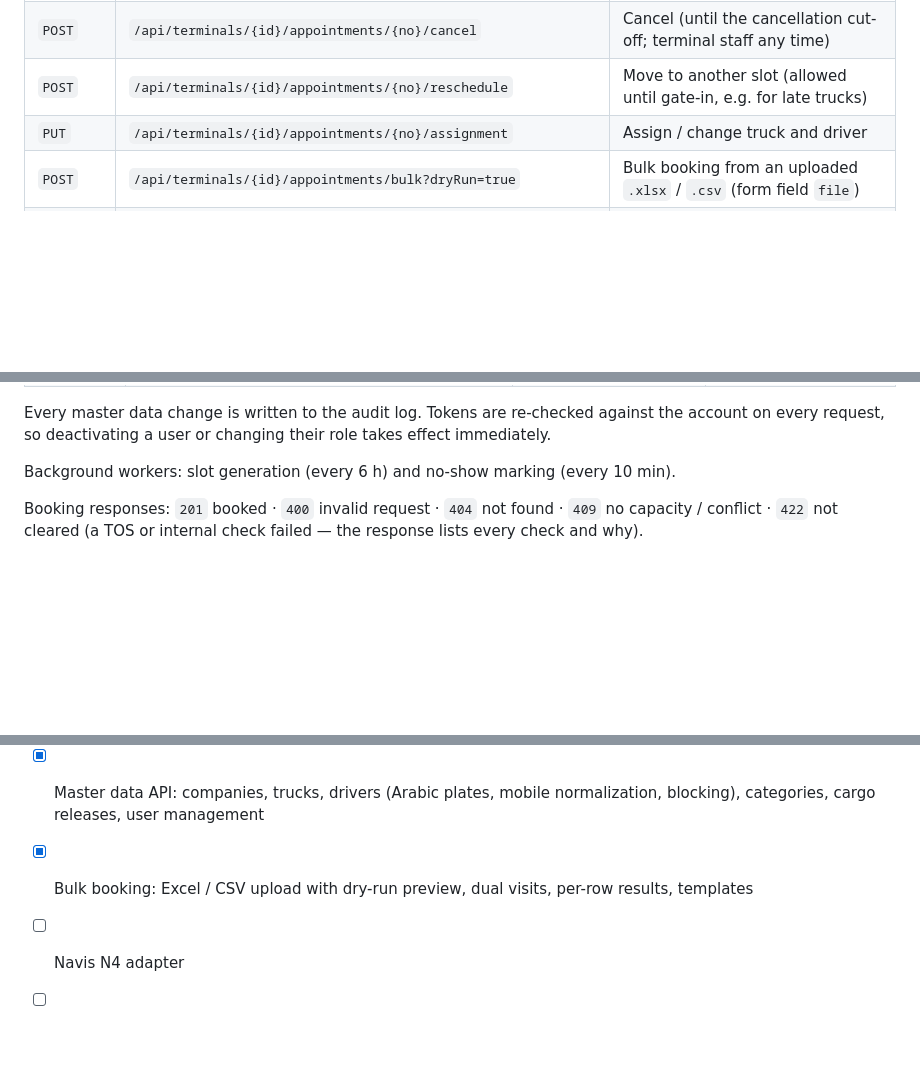
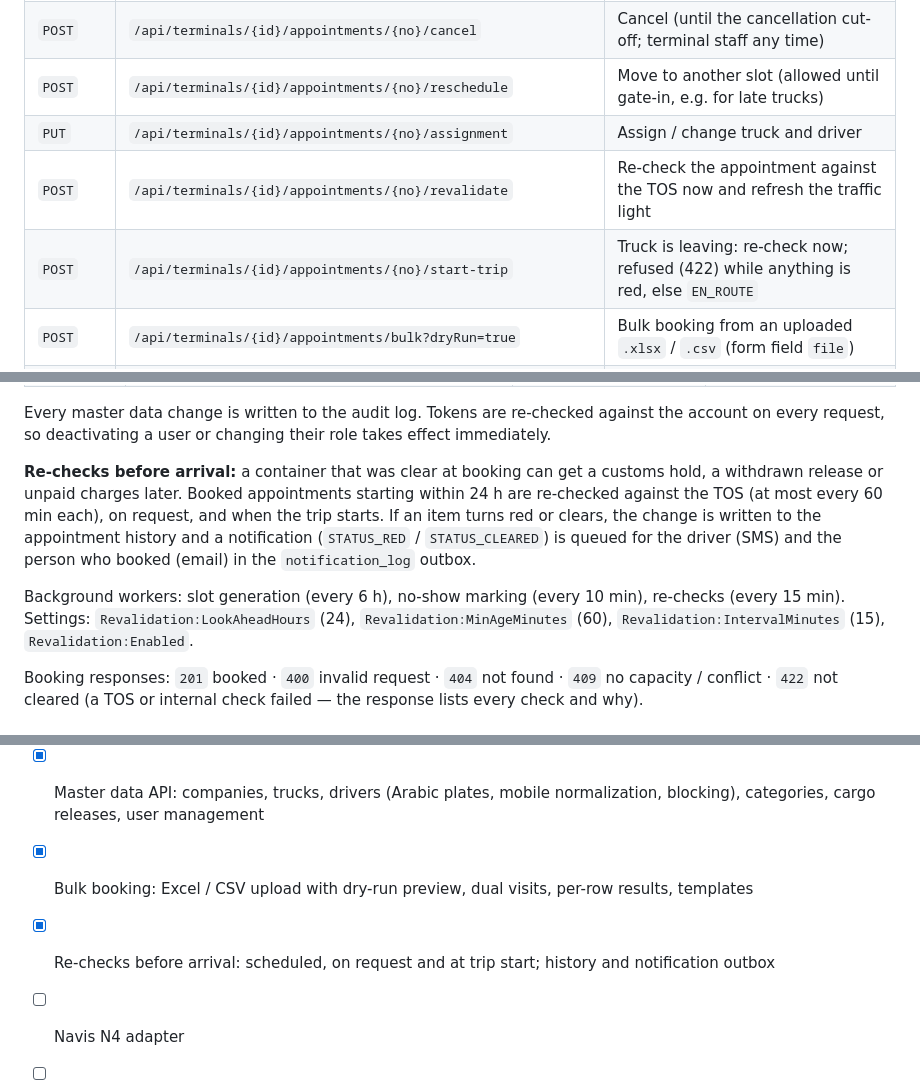
Before and after one commit to mahmoudabdelhafiz-byte/TAS, a Markdown page: README.md, 3 parts joined by grey strips. Drawn GitHub-style; blank space fills up the shorter version.

Commit message:
Docs: re-checks before arrival; update progress log
Co-Authored-By: Claude Opus 5.5 <noreply@anthropic.com>
Claude-Session: https://claude.ai/code/session_018vx6A3RS1CdxAv2z4mSuqV

```diff
--- a/README.md
+++ b/README.md
@@ -93,6 +93,8 @@ All endpoints except `/health` and login/refresh/logout need `Authorization: Bea
 | `POST` | `/api/terminals/{id}/appointments/{no}/cancel` | Cancel (until the cancellation cut-off; terminal staff any time) |
 | `POST` | `/api/terminals/{id}/appointments/{no}/reschedule` | Move to another slot (allowed until gate-in, e.g. for late trucks) |
 | `PUT` | `/api/terminals/{id}/appointments/{no}/assignment` | Assign / change truck and driver |
+| `POST` | `/api/terminals/{id}/appointments/{no}/revalidate` | Re-check the appointment against the TOS now and refresh the traffic light |
+| `POST` | `/api/terminals/{id}/appointments/{no}/start-trip` | Truck is leaving: re-check now; refused (422) while anything is red, else `EN_ROUTE` |
 | `POST` | `/api/terminals/{id}/appointments/bulk?dryRun=true` | Bulk booking from an uploaded `.xlsx` / `.csv` (form field `file`) |
 | `GET` | `/api/terminals/{id}/appointments/bulk/template?format=xlsx` | Download the bulk template (`xlsx` or `csv`) with instructions |
 | `GET` | `/health` | Health check |
@@ -150,7 +152,10 @@ Example — a weekly template window (times are local; `24:00` = midnight):
 
 Every master data change is written to the audit log. Tokens are re-checked against the account on every request, so deactivating a user or changing their role takes effect immediately.
 
-Background workers: slot generation (every 6 h) and no-show marking (every 10 min).
+**Re-checks before arrival:** a container that was clear at booking can get a customs hold, a withdrawn release or unpaid charges later. Booked appointments starting within 24 h are re-checked against the TOS (at most every 60 min each), on request, and when the trip starts. If an item turns red or clears, the change is written to the appointment history and a notification (`STATUS_RED` / `STATUS_CLEARED`) is queued for the driver (SMS) and the person who booked (email) in the `notification_log` outbox.
+
+Background workers: slot generation (every 6 h), no-show marking (every 10 min), re-checks (every 15 min).
+Settings: `Revalidation:LookAheadHours` (24), `Revalidation:MinAgeMinutes` (60), `Revalidation:IntervalMinutes` (15), `Revalidation:Enabled`.
 
 Booking responses: `201` booked · `400` invalid request · `404` not found · `409` no capacity / conflict ·
 `422` not cleared (a TOS or internal check failed — the response lists every check and why).
@@ -256,6 +261,7 @@ POST /api/terminals/1/appointments          (Authorization: Bearer <accessToken>
 - [x] Capacity admin API: templates, seasonal templates, overrides, reservations, release rules, settings, slot board, audit log
 - [x] Master data API: companies, trucks, drivers (Arabic plates, mobile normalization, blocking), categories, cargo releases, user management
 - [x] Bulk booking: Excel / CSV upload with dry-run preview, dual visits, per-row results, templates
+- [x] Re-checks before arrival: scheduled, on request and at trip start; history and notification outbox
 - [ ] Navis N4 adapter
 - [ ] Operator portal (React)
 - [ ] Driver app (Flutter)
```
Also changed, not shown: docs/progress.md (+15 -4 lines).
